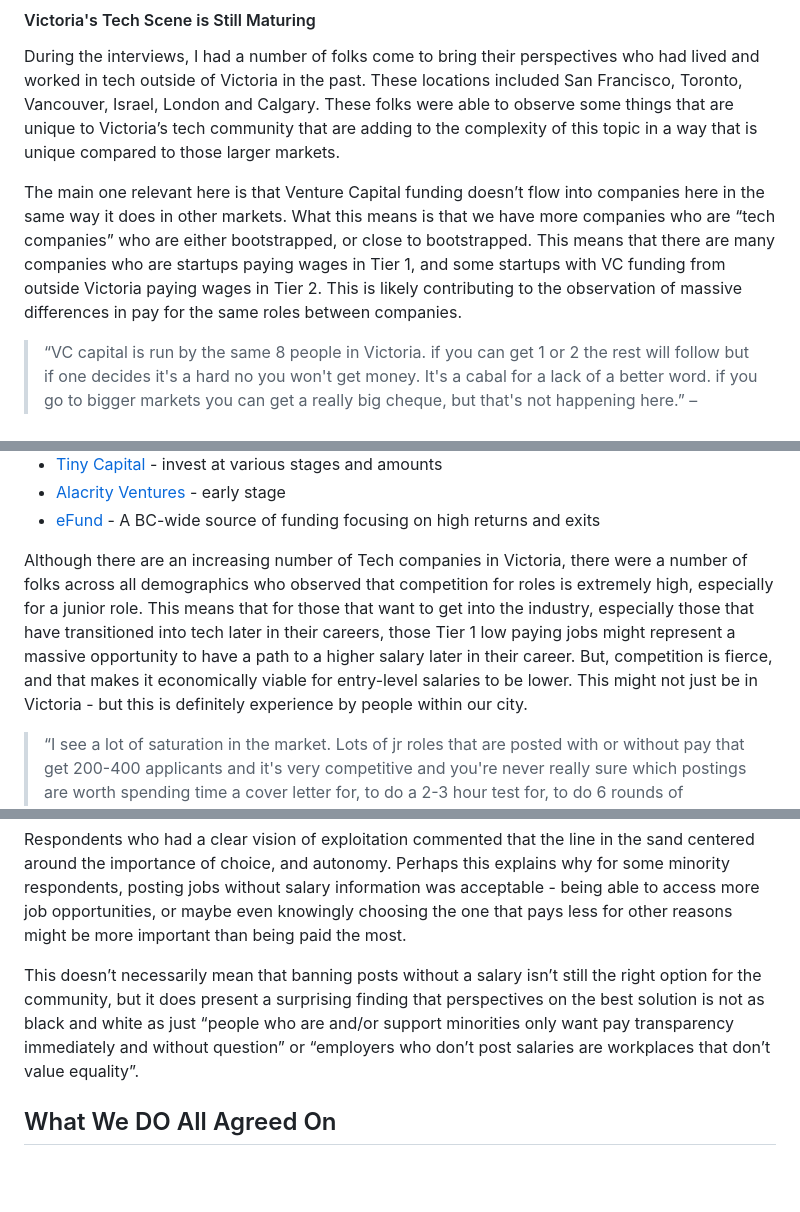
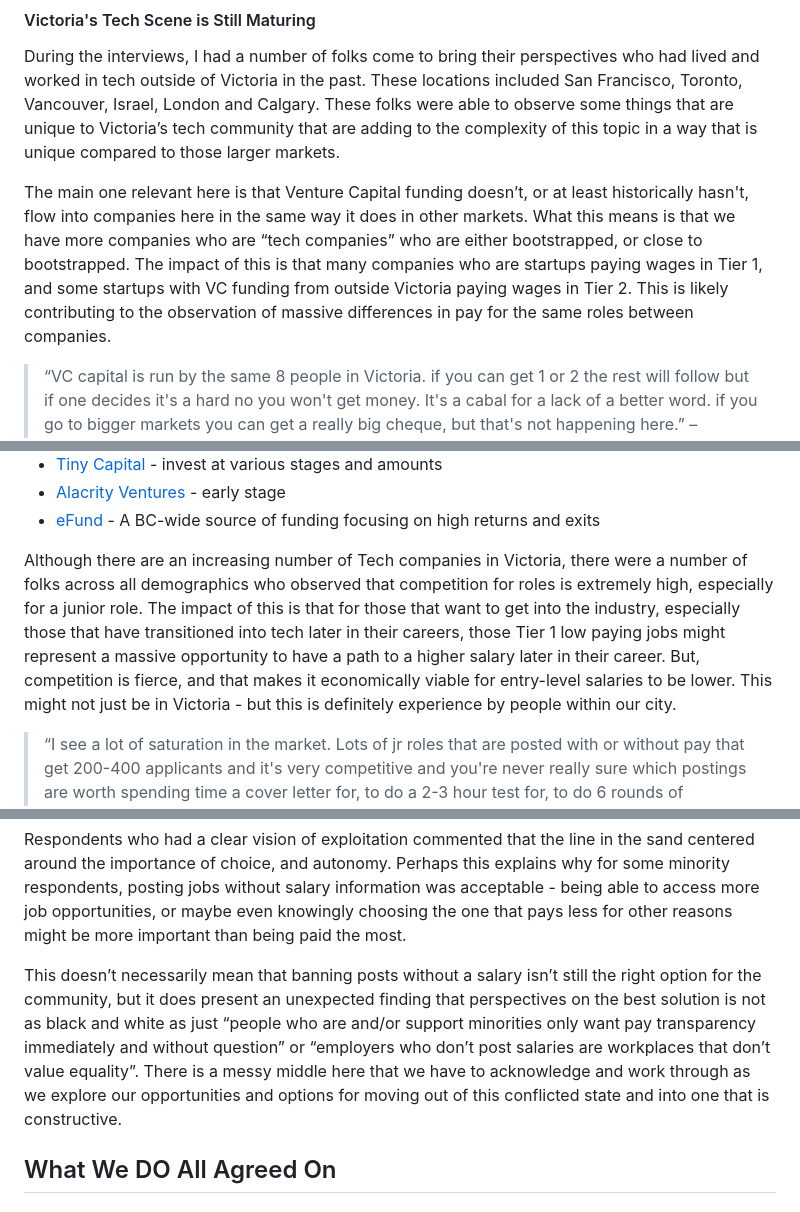
Before and after one commit to gatsbyjs/gatsby-starter-default, a Markdown page: src/contents/evolution.md, 3 parts joined by grey strips. GitHub-like rendering; blank space fills up the shorter version.

```diff
--- a/src/contents/evolution.md
+++ b/src/contents/evolution.md
@@ -372,7 +382,7 @@ Most compensation is from variable income, like Stock and Bonuses, making total
 
 During the interviews, I had a number of folks come to bring their perspectives who had lived and worked in tech outside of Victoria in the past. These locations included San Francisco, Toronto, Vancouver, Israel, London and Calgary. These folks were able to observe some things that are unique to Victoria’s tech community that are adding to the complexity of this topic in a way that is unique compared to those larger markets.
 
-The main one relevant here is that Venture Capital funding doesn’t flow into companies here in the same way it does in other markets. What this means is that we have more companies who are “tech companies” who are either bootstrapped, or close to bootstrapped. This means that there are many companies who are startups paying wages in Tier 1, and some startups with VC funding from outside Victoria paying wages in Tier 2. This is likely contributing to the observation of massive differences in pay for the same roles between companies.
+The main one relevant here is that Venture Capital funding doesn’t, or at least historically hasn't, flow into companies here in the same way it does in other markets. What this means is that we have more companies who are “tech companies” who are either bootstrapped, or close to bootstrapped. The impact of this is that many companies who are startups paying wages in Tier 1, and some startups with VC funding from outside Victoria paying wages in Tier 2. This is likely contributing to the observation of massive differences in pay for the same roles between companies.
 
 > “VC capital is run by the same 8 people in Victoria. if you can get 1 or 2 the rest will follow but if one decides it's a hard no you won't get money. It's a cabal for a lack of a better word. if you go to bigger markets you can get a really big cheque, but that's not happening here.” – Majority participant
 
@@ -388,7 +398,7 @@ Some of the resources that exist for funding in Victoria in 2023 include:
 * [eFund](https://www.e-fund.ca/) - A BC-wide source of funding focusing on high returns and exits
 
 
-Although there are an increasing number of Tech companies in Victoria, there were a number of folks across all demographics who observed that competition for roles is extremely high, especially for a junior role. This means that for those that want to get into the industry, especially those that have transitioned into tech later in their careers, those Tier 1 low paying jobs might represent a massive opportunity to have a path to a higher salary later in their career. But, competition is fierce, and that makes it economically viable for entry-level salaries to be lower. This might not just be in Victoria - but this is definitely experience by people within our city.
+Although there are an increasing number of Tech companies in Victoria, there were a number of folks across all demographics who observed that competition for roles is extremely high, especially for a junior role. The impact of this is that for those that want to get into the industry, especially those that have transitioned into tech later in their careers, those Tier 1 low paying jobs might represent a massive opportunity to have a path to a higher salary later in their career. But, competition is fierce, and that makes it economically viable for entry-level salaries to be lower. This might not just be in Victoria - but this is definitely experience by people within our city.
 
 > “I see a lot of saturation in the market. Lots of jr roles that are posted with or without pay that get 200-400 applicants and it's very competitive and you're never really sure which postings are worth spending time a cover letter for, to do a 2-3 hour test for, to do 6 rounds of interviews is sometimes ridiculous . 4 rounds of interviews for my first role and a two hour coding test which I had to do twice and i didn't get that position but I put in upwards of 12 hours of time into that company. I'm not totally financially vulnerable but sometimes I feel like I am.“ – Majority participant
 
@@ -428,7 +438,7 @@ Minority respondents who identified only as female were likely to see that both
 
 Respondents who had a clear vision of exploitation commented that the line in the sand centered around the importance of choice, and autonomy. Perhaps this explains why for some minority respondents, posting jobs without salary information was acceptable - being able to access more job opportunities, or maybe even knowingly choosing the one that pays less for other reasons might be more important than being paid the most.
 
-This doesn’t necessarily mean that banning posts without a salary isn’t still the right option for the community, but it does present a surprising finding that perspectives on the best solution is not as black and white as just “people who are and/or support minorities only want pay transparency immediately and without question” or “employers who don’t post salaries are workplaces that don’t value equality”.
+This doesn’t necessarily mean that banning posts without a salary isn’t still the right option for the community, but it does present an unexpected finding that perspectives on the best solution is not as black and white as just “people who are and/or support minorities only want pay transparency immediately and without question” or “employers who don’t post salaries are workplaces that don’t value equality”. There is a messy middle here that we have to acknowledge and work through as we explore our opportunities and options for moving out of this conflicted state and into one that is constructive.
 
 ## What We DO All Agreed On
 
```
Also changed, not shown: other parts of src/contents/evolution.md (+29 -17 lines).
